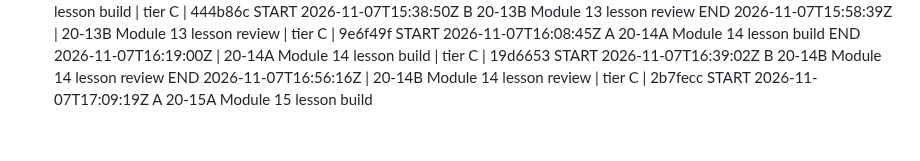
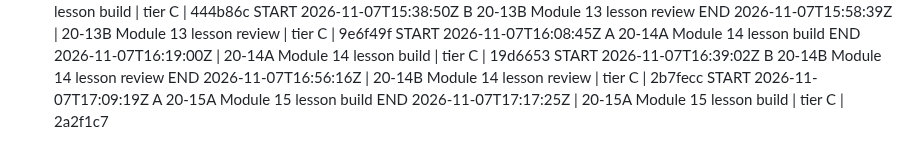
Before and after one commit to turners1987-code/The-Blueprint, a Markdown page: BUILD_LOG.md, the part around the change. Drawn GitHub-style.

Commit message:
BUILD_LOG: 20-15A end
Co-Authored-By: Claude Sonnet 5.5 <noreply@anthropic.com>
Claude-Session: https://claude.ai/code/session_012WJeW5zDyYY21V1Hn8H7Qn

```diff
--- a/BUILD_LOG.md
+++ b/BUILD_LOG.md
@@ -143,3 +143,4 @@ END 2026-11-07T16:19:00Z | 20-14A Module 14 lesson build | tier C | 19d6653
 START 2026-11-07T16:39:02Z B 20-14B Module 14 lesson review
 END 2026-11-07T16:56:16Z | 20-14B Module 14 lesson review | tier C | 2b7fecc
 START 2026-11-07T17:09:19Z A 20-15A Module 15 lesson build
+END 2026-11-07T17:17:25Z | 20-15A Module 15 lesson build | tier C | 2a2f1c7
```
Also changed, not shown: reference/BACKLOG.md (+1 -1 lines).
